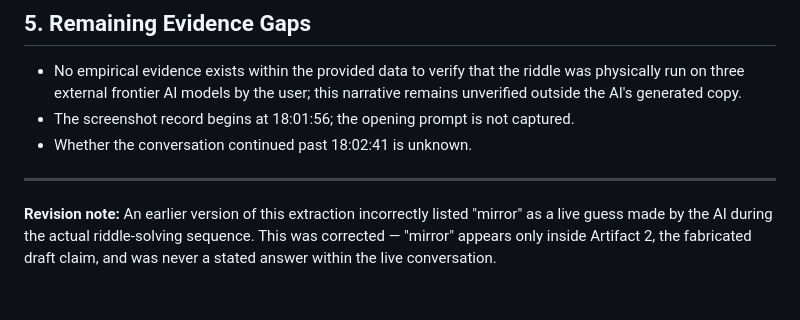
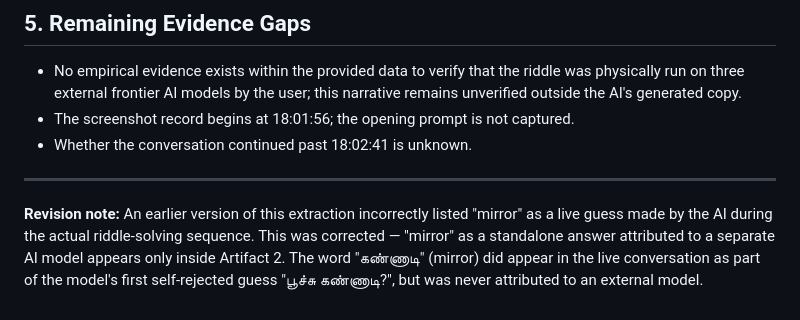
Before and after one commit to DiasporaBridge-Global/CHRONOS, a Markdown page: specimens/SPEC-001/facts.md, the part around the change. GitHub-like rendering.

```diff
--- a/specimens/SPEC-001/facts.md
+++ b/specimens/SPEC-001/facts.md
@@ -47,4 +47,4 @@
 
 ---
 
-**Revision note:** An earlier version of this extraction incorrectly listed "mirror" as a live guess made by the AI during the actual riddle-solving sequence. This was corrected — "mirror" appears only inside Artifact 2, the fabricated draft claim, and was never a stated answer within the live conversation.
+**Revision note:** An earlier version of this extraction incorrectly listed "mirror" as a live guess made by the AI during the actual riddle-solving sequence. This was corrected — "mirror" as a standalone answer attributed to a separate AI model appears only inside Artifact 2. The word "கண்ணாடி" (mirror) did appear in the live conversation as part of the model's first self-rejected guess "பூச்சு கண்ணாடி?", but was never attributed to an external model.
```
